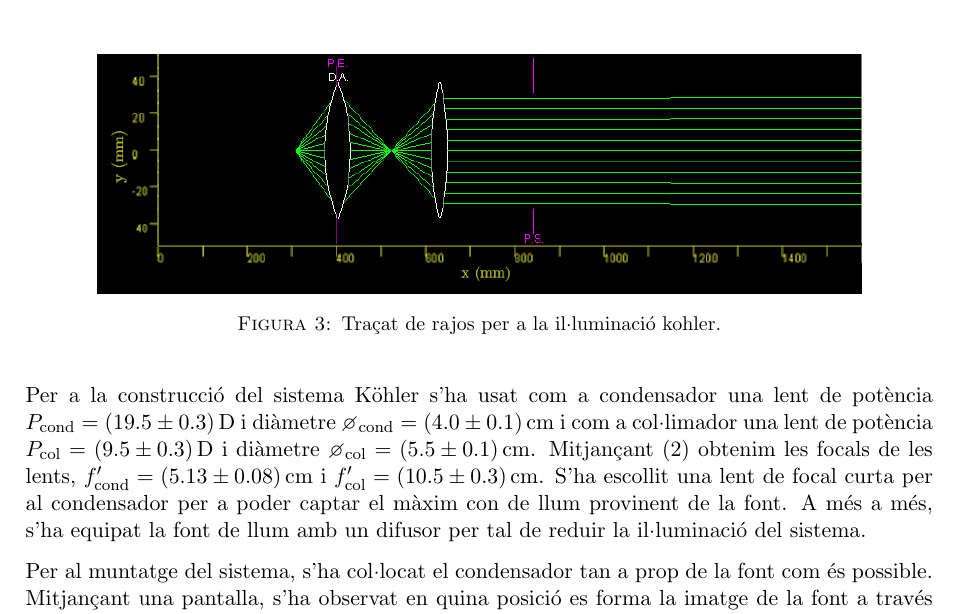
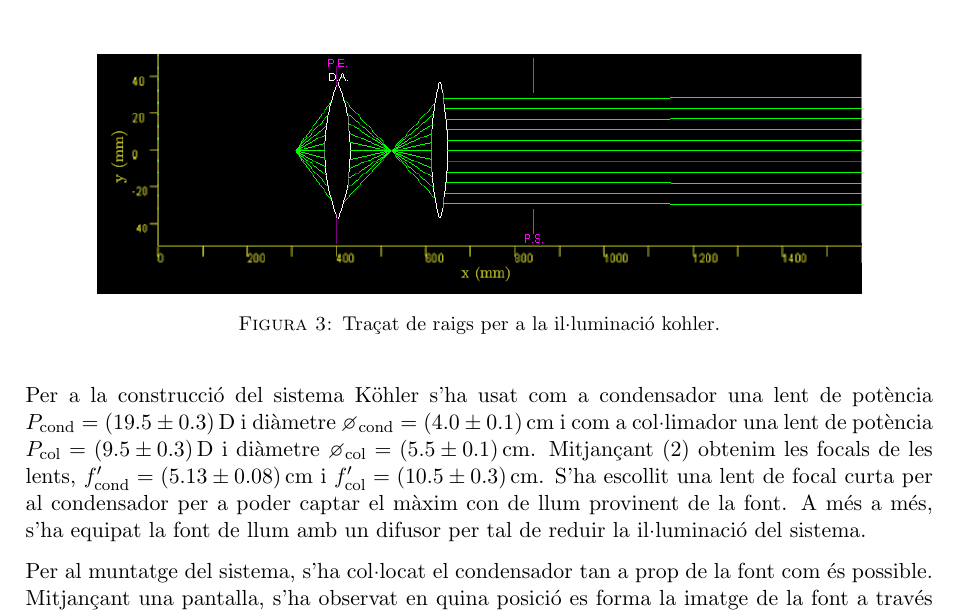
Before and after one commit to srmarcballestero/PractiquesOptica, a LaTeX paper (Pràctica 1 - Disseny i construcció d'instruments òptics/main.tex, which reads Pràctica 1 - Disseny i construcció d'instruments òptics/Figures/Kohler.tex, Pràctica 1 - Disseny i construcció d'instruments òptics/Figures/UlleraAstronomica.tex, Pràctica 1 - Disseny i construcció d'instruments òptics/Figures/UlleraGalileu.tex): part of page 4 of 5, cut so that both start at the same text. The pictures show the PDF file Pràctica 1 - Disseny i construcció d'instruments òptics/main.pdf that the author committed with the source.

Commit message:
Pràctica 1

```diff
--- a/Pràctica 1 - Disseny i construcció d'instruments òptics/Figures/Kohler.tex
+++ b/Pràctica 1 - Disseny i construcció d'instruments òptics/Figures/Kohler.tex
@@ -1,6 +1,6 @@
 \begin{figure}[H]
 \centering
   \includegraphics[scale=0.8]{Kohler.PNG}
-  \captionof{figure}{Traçat de rajos per a la il·luminació kohler.}
+  \captionof{figure}{Traçat de raigs per a la il·luminació kohler.}
 \label{fig:kohler}
 \end{figure}
--- a/Pràctica 1 - Disseny i construcció d'instruments òptics/Figures/UlleraAstronomica.tex
+++ b/Pràctica 1 - Disseny i construcció d'instruments òptics/Figures/UlleraAstronomica.tex
@@ -1,6 +1,6 @@
 \begin{figure}[H]
 \centering
   \includegraphics[scale=0.8]{UlleraAstronomica.PNG}
-  \captionof{figure}{Traçat de rajos per a la ullera astronòmica.}
+  \captionof{figure}{Traçat de raigs per a la ullera astronòmica.}
 \label{fig:ulleraastro}
 \end{figure}
--- a/Pràctica 1 - Disseny i construcció d'instruments òptics/Figures/UlleraGalileu.tex
+++ b/Pràctica 1 - Disseny i construcció d'instruments òptics/Figures/UlleraGalileu.tex
@@ -1,6 +1,6 @@
 \begin{figure}[H]
 \centering
   \includegraphics[scale=0.8]{UlleraGalileu.PNG}
-  \captionof{figure}{Traçat de rajos per a la ullera de Galileu.}
+  \captionof{figure}{Traçat de raigs per a la ullera de Galileu.}
 \label{fig:ulleragalileu}
 \end{figure}
```
Also changed, not shown: Pràctica 1 - Disseny i construcció d'instruments òptics/main.pdf, 2 other files.
